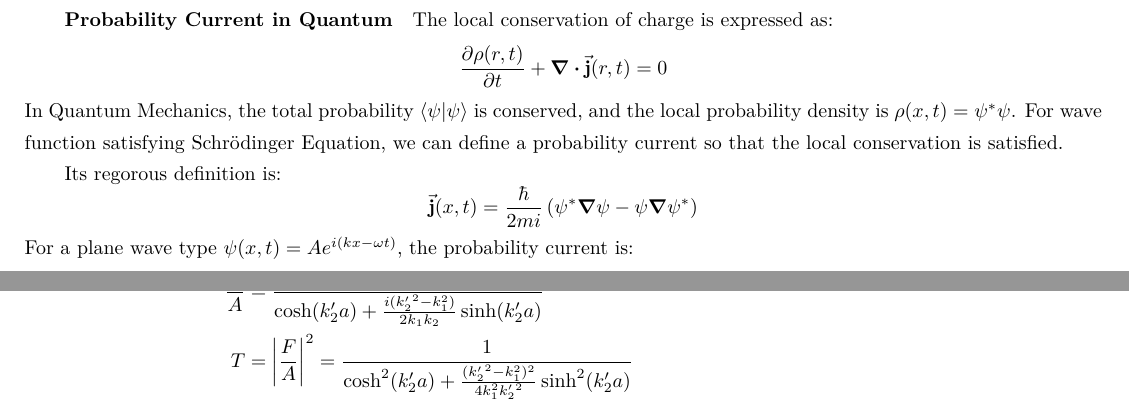
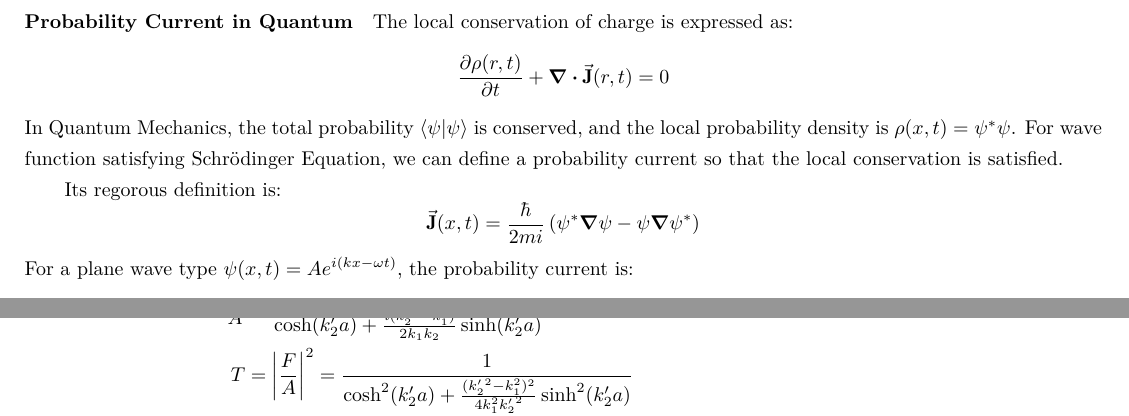
Before and after one commit to adamanteye/note, a LaTeX document (基础物理学2/量子力学笔记/main.tex): two parts of pages 4 and 5 of 9 before the commit and two parts of pages 2 and 5 of 9 after it, joined at a grey line, cut so that both start at the same text. Compiled offline with XeLaTeX.

Commit message:
style(基础物理学): 重命名

```diff
--- a/量子力学/main.tex
+++ b/基础物理学2/量子力学笔记/main.tex
@@ -48,6 +48,16 @@ $$\psi(x)=\frac{1}{\sqrt{2\pi}}\int_{-\infty}^{\infty}g(k)e^{ikx}\dd{k}$$
 $$g(k)=\frac{1}{\sqrt{2\pi}}\int_{-\infty}^{\infty}\psi(x)e^{-ikx}\dd{x}$$
 Time evolution of wave function:
 $$\psi(x,t)=\frac{1}{\sqrt{2\pi}}\int_{-\infty}^{\infty}g(k)e^{i(kx-\omega t)}\dd{k},\omega=\frac{\hbar k^2}{2m}$$
+\paragraph{Probability Current in Quantum}
+The local conservation of charge is expressed as:
+$$\pdv{\rho(r,t)}{t}+\div\va{J}(r,t)=0$$
+In Quantum Mechanics, the total probability $\bra{\psi}\ket{\psi}$ is conserved, and the local probability density is $\rho(x,t)=\psi^\ast\psi$.
+For wave function satisfying Schrödinger Equation, we can define a probability current so that the local conservation is satisfied.
+
+Its regorous definition is:
+$$\va{J}(x,t)=\frac{\hbar}{2mi}\left(\psi^\ast\grad\psi-\psi\grad\psi^\ast\right)$$
+For a plane wave type $\psi(x,t)=Ae^{i(kx-\omega t)}$, the probability current is:
+$$J(x,t)=\abs{A}^2\frac{\hbar k}{m}\qq{which is analogous to the intensity in EM wave}$$
 \section{Schrödinger Equation}
 $$i\hbar\pdv{t}\ket{\Psi(t)}=\hat{H}\ket{\Psi(t)}$$
 $$\hat{H}\ket{\psi}=E\ket{\psi}$$
@@ -101,16 +111,6 @@ $$R=\frac{j_{ref}}{j_{ini}}=\abs{\frac{B}{A}}^2\qq{reflection ratio}$$
 $$T=\frac{j_{tran}}{j_{ini}}=\frac{k_2}{k_1}\abs{\frac{C}{A}}^2\qq{transmission ratio}$$
 When initially we only have waves travelling towards right, then $D=0$.
 $$\frac{B}{A}=\frac{k_1-k_2}{k_1+k_2},\frac{C}{A}=\frac{2k_1}{k_1+k_2}$$
-\subparagraph{Probability Current in Quantum}
-The local conservation of charge is expressed as:
-$$\pdv{\rho(r,t)}{t}+\div\va{j}(r,t)=0$$
-In Quantum Mechanics, the total probability $\bra{\psi}\ket{\psi}$ is conserved, and the local probability density is $\rho(x,t)=\psi^\ast\psi$.
-For wave function satisfying Schrödinger Equation, we can define a probability current so that the local conservation is satisfied.
-
-Its regorous definition is:
-$$\va{j}(x,t)=\frac{\hbar}{2mi}\left(\psi^\ast\grad\psi-\psi\grad\psi^\ast\right)$$
-For a plane wave type $\psi(x,t)=Ae^{i(kx-\omega t)}$, the probability current is:
-$$j(x,t)=\abs{A}^2\frac{\hbar k}{m}\qq{which is analogous to the intensity in EM wave}$$
 \subparagraph{Case $E<V_0$}
 $$\psi_1(x)=Ae^{ik_1x}+Be^{-ik_1x}\qq{for region I where}k_1=\sqrt{2mE}/\hbar$$
 $$\psi_2(x)=De^{-k_2^\prime x}\qq{C has to be 0 for region II where}k_2^\prime=\sqrt{2m(V_0-E)}/\hbar$$
```
Also changed, not shown: 基础物理学2/量子力学笔记/finite-potential-solution.png (renamed from 量子力学/finite-potential-solution.png), 基础物理学2/量子力学笔记/harmonic-oscillator-solution.png (renamed from 量子力学/harmonic-oscillator-solution.png).
